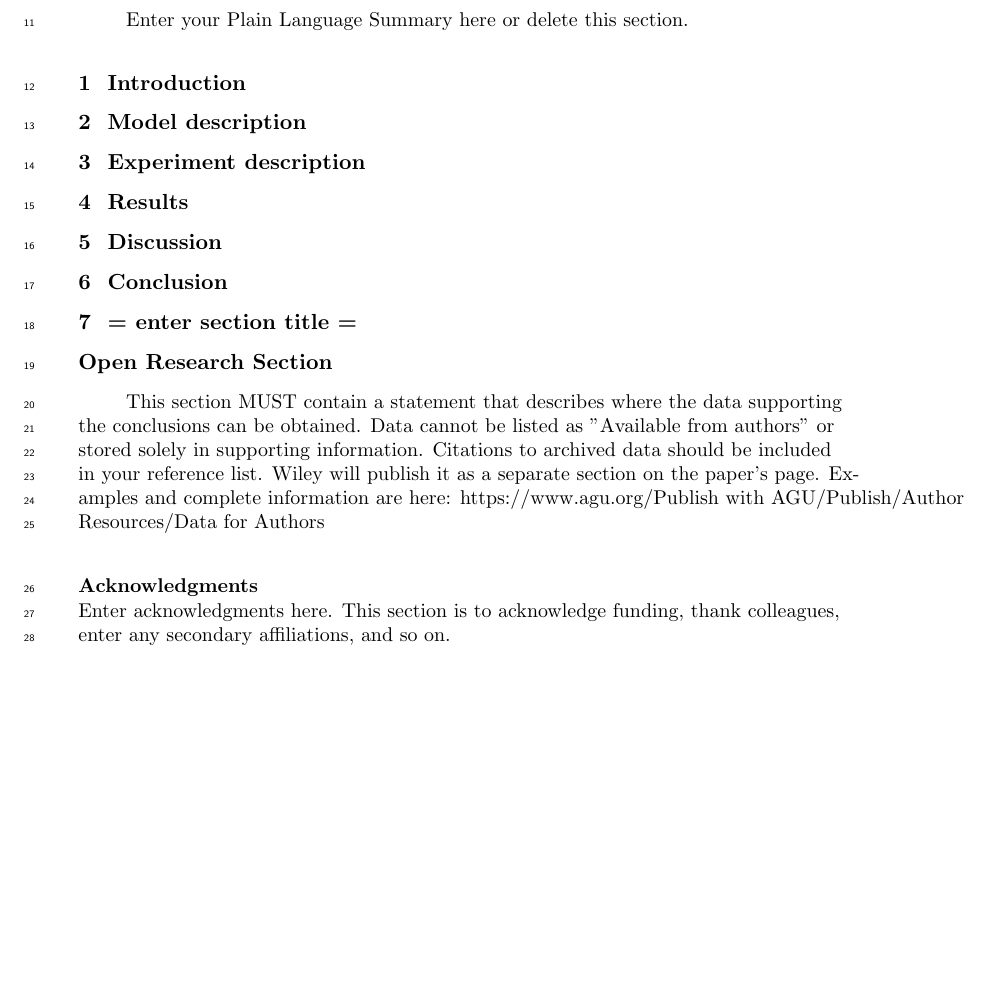
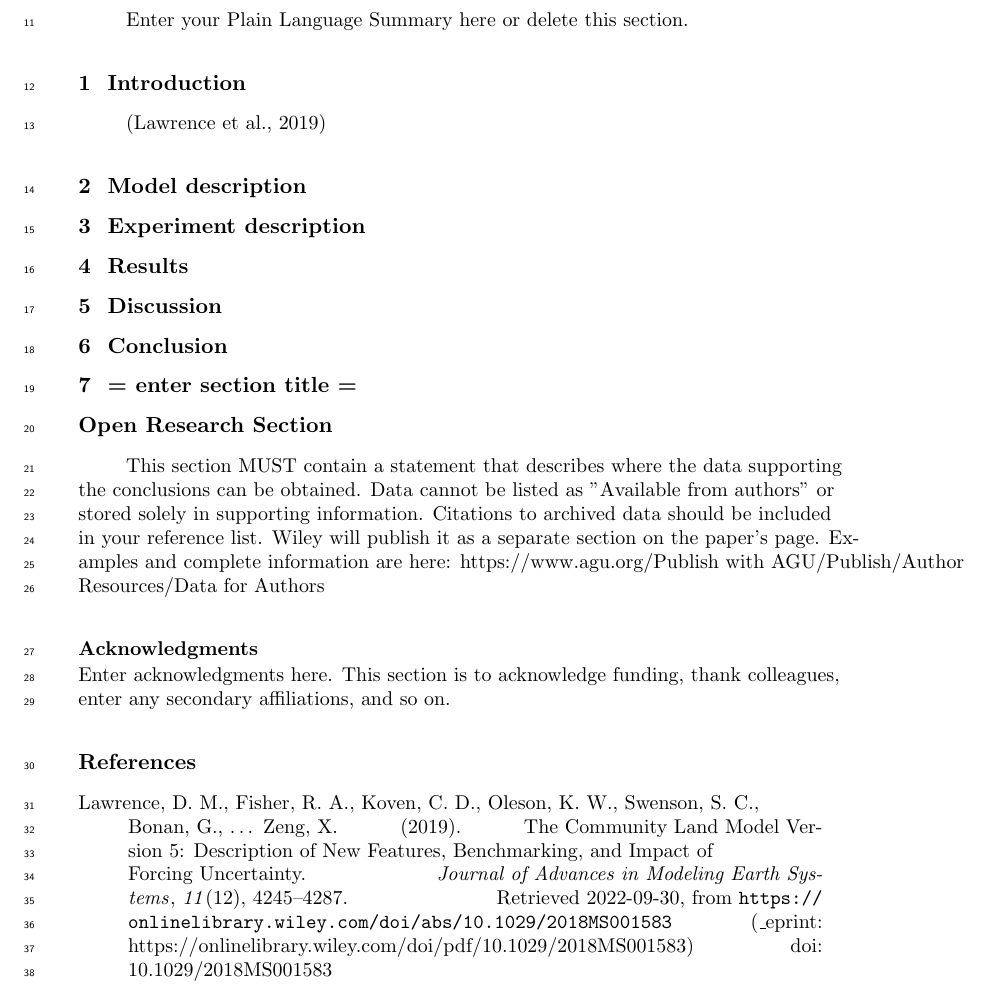
Before and after one commit to djk2120/oaat_clm5_ppe, a LaTeX document (ms/agujournaltemplate.tex): part of page 2 of 2, cut so that both start at the same text, the shorter picture padded with empty space. Compiled offline with pdfLaTeX.

Commit message:
Updates from Overleaf

```diff
--- a/ms/agujournaltemplate.tex
+++ b/ms/agujournaltemplate.tex
@@ -157,6 +157,9 @@ Enter your Plain Language Summary here or delete this section.
 %
 % \section{Conclusions}
 \section{Introduction}
+\cite{lawrence_community_2019}
+
+
 \section{Model description}
 \section{Experiment description}
 \section{Results}
```
Also changed, not shown: ms/agujournaltemplate.tex (2 more changed lines).
